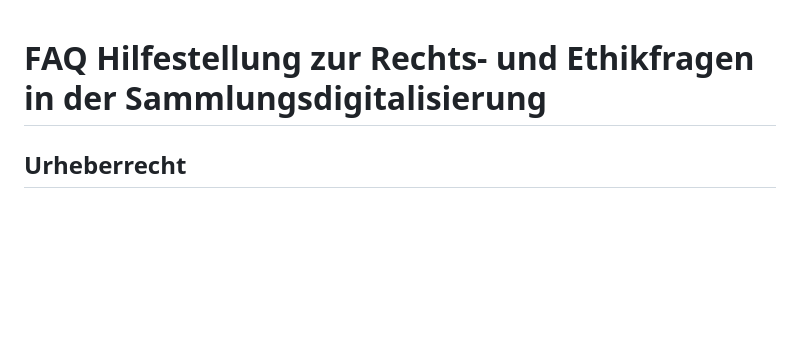
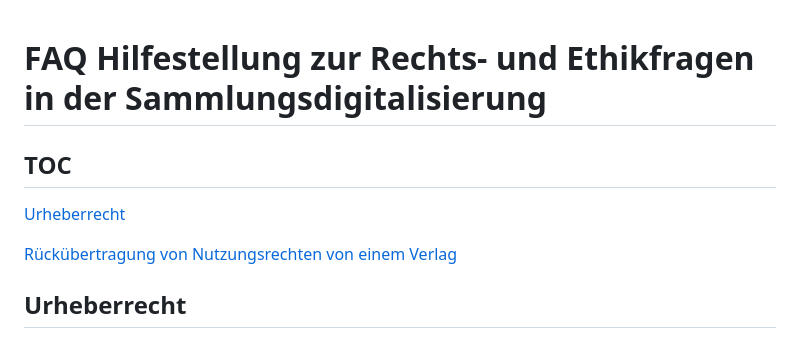
Before and after one commit to MichaelMarkert/SODa, a Markdown page: README.md, the part around the change. Rendered like a GitHub page; blank space fills up the shorter version.

```diff
--- a/README.md
+++ b/README.md
@@ -1,4 +1,9 @@
 # FAQ Hilfestellung zur Rechts- und Ethikfragen in der Sammlungsdigitalisierung
+## TOC
+[Urheberrecht](#urheberrecht)
+
+[Rückübertragung von Nutzungsrechten von einem Verlag](#r%C3%BCck%C3%BCbertragung-von-nutzungsrechten-von-einem-verlag)
+
 ## Urheberrecht
 **Wer hat die Nutzungsrechte von Fotos von Licht- und Elektronenmikroskopischen Aufnahmen, wenn der Urheber ein haushaltsfinanzierter Mitarbeiter einer Universität ist, die
 Aufnahmen in der Dienstzeit an Geräten der Universität angefertigt wurden?**
```
